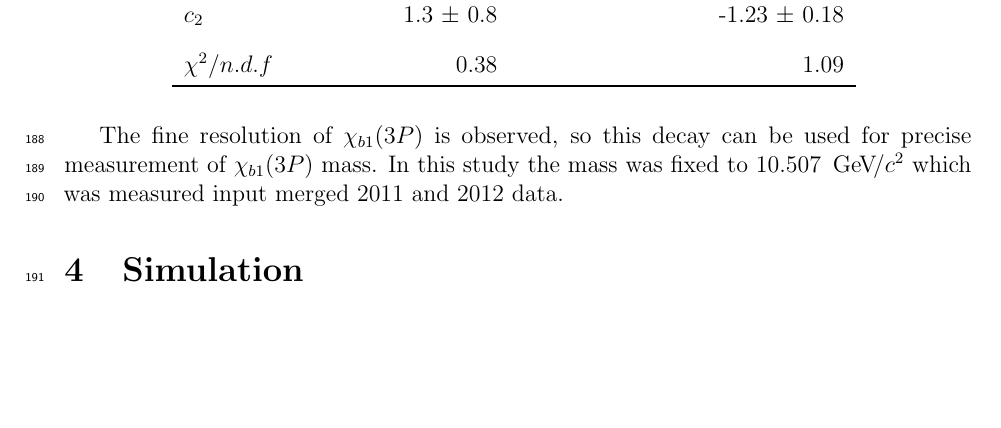
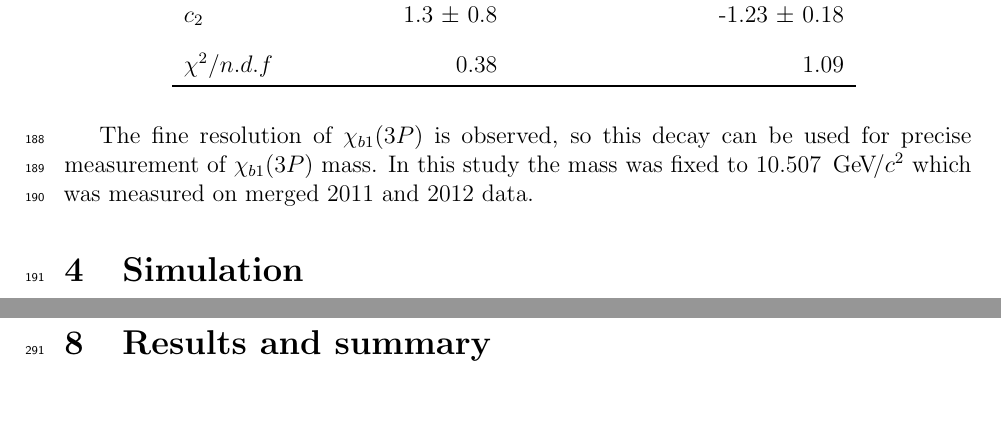
Before and after one commit to mazurov/note, a LaTeX paper (main.tex, which reads chib.tex, results.tex): part of page 20 of 59 before the commit and two parts of pages 20 and 41 of 59 after it, the two joined at a grey line, cut so that both start at the same text, the shorter picture padded with empty space. Compiled offline with pdfLaTeX.

Commit message:
Add results section.

```diff
--- a/chib.tex
+++ b/chib.tex
@@ -221,4 +221,4 @@ details the corresponding fit parameters.
 
 The fine resolution of \chiboneThreeP is observed, so this decay can be used
 for precise measurement of \chiboneThreeP mass. In this study the mass
-was fixed to 10.507 \gevcc which was measured input merged 2011 and 2012 data.
+was fixed to 10.507 \gevcc which was measured on merged 2011 and 2012 data.
--- /dev/null
+++ b/results.tex
@@ -0,0 +1,5 @@
+\section{Results and summary}
+\label{sec:results}
+
+
+\input{tables/frac/frac_syst}
```
Also changed, not shown: fraction.tex (+1 -2 lines), main.tex (+2 -1 lines), pics/upsilon/result_yields.tex (+1 -1 lines).
